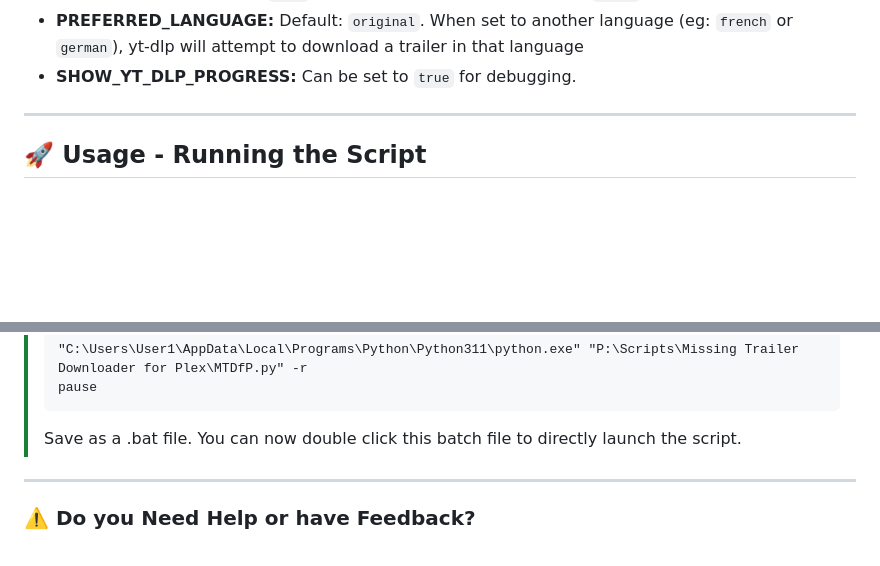
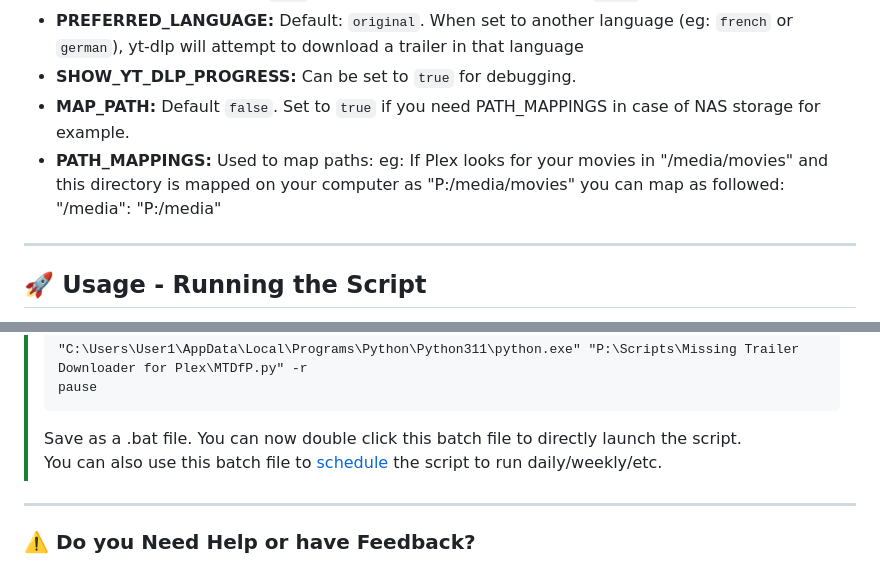
Before and after one commit to netplexflix/Missing-Trailer-Downloader-For-Plex, a Markdown page: README.md, 2 parts joined by grey strips. Rendered like a GitHub page; blank space fills up the shorter version.

````diff
--- a/README.md
+++ b/README.md
@@ -86,6 +86,8 @@ Edit the `config.yml` file to set your Plex details and desired variables:
 - **DOWNLOAD_TRAILERS:** `true` will download the missing trailers. `false` will simply list them.
 - **PREFERRED_LANGUAGE:** Default: `original`. When set to another language (eg: `french` or `german`), yt-dlp will attempt to download a trailer in that language
 - **SHOW_YT_DLP_PROGRESS:** Can be set to `true` for debugging.
+- **MAP_PATH:** Default `false`. Set to `true` if you need PATH_MAPPINGS in case of NAS storage for example.
+- **PATH_MAPPINGS:** Used to map paths: eg: If Plex looks for your movies in "/media/movies" and this directory is mapped on your computer as "P:/media/movies" you can map as followed: "/media": "P:/media"
 
 ---
 ## 🚀 Usage - Running the Script
@@ -110,7 +112,8 @@ Alternatively, pre-set your preferred method in `config.yml` (`LAUNCH_METHOD` fi
 >"C:\Users\User1\AppData\Local\Programs\Python\Python311\python.exe" "P:\Scripts\Missing Trailer Downloader for Plex\MTDfP.py" -r
 >pause
 > ```
-> Save as a .bat file. You can now double click this batch file to directly launch the script.
+> Save as a .bat file. You can now double click this batch file to directly launch the script.<br/>
+> You can also use this batch file to [schedule](https://www.windowscentral.com/how-create-automated-task-using-task-scheduler-windows-10) the script to run daily/weekly/etc.
 ---
 
 
````
